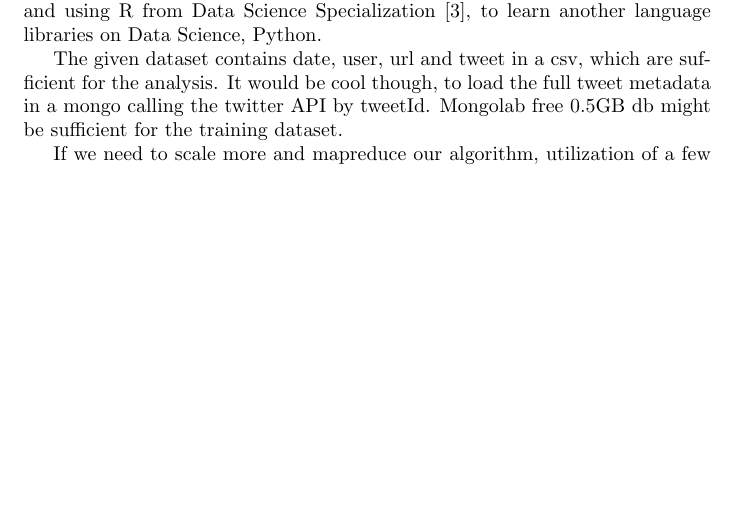
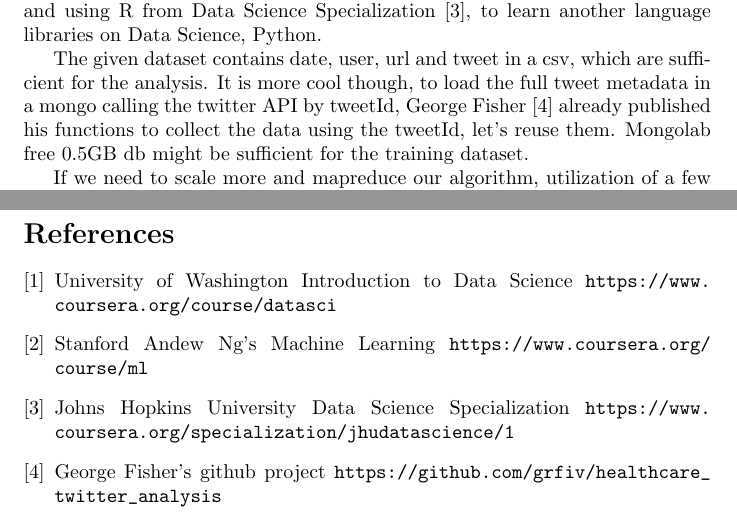
Before and after one commit to theofpa/healthcare_twitter, a LaTeX document (insight.tex): part of the page before the commit and two parts of pages 1 and 2 of 2 after it, the two joined at a grey line, cut so that both start at the same text, the shorter picture padded with empty space. Compiled offline with pdfLaTeX.

Commit message:
Update citation, paragraphs.

```diff
--- a/insight.tex
+++ b/insight.tex
@@ -1,4 +1,5 @@
 \documentclass{article}
+\usepackage{url}
 
 \begin{document}
 
@@ -19,13 +20,15 @@
 
 \section{Technology / Framework Research}
-Use the experience gained in Octave from Andrew Ng's Machine Learning [2] and
-using R from Data Science Specialization [3], to learn another language
+Use the experience gained in Octave from Andrew Ng's Machine Learning \cite{ml} and
+using R from Data Science Specialization \cite{datascispe}, to learn another language
 libraries on Data Science, Python.
 
 The given dataset contains date, user, url and tweet in a csv, which are
-sufficient for the analysis. It would be cool though, to load the full tweet
-metadata in a mongo calling the twitter API by tweetId. Mongolab free 0.5GB db
-might be sufficient for the training dataset.
+sufficient for the analysis. It is more cool though, to load the full tweet
+metadata in a mongo calling the twitter API by tweetId, George Fisher
+\cite{GeorgeFisher} already published his functions to collect the data using
+the tweetId, let's reuse them. Mongolab free 0.5GB db might be sufficient for
+the training dataset.
 
 If we need to scale more and mapreduce our algorithm, utilization of a few
 hadoop instances in ec2 might be cooler.
@@ -39,4 +42,16 @@
 graphs and present the results of the project.
 Make sure that everything is reproducible and delivered in iPython Notebook.
 
+\begin{thebibliography}{1}
+
+\bibitem{introds} University of Washington Introduction to Data Science \url{https://www.coursera.org/course/datasci}
+
+\bibitem{ml} Stanford Andew Ng's Machine Learning \url{https://www.coursera.org/course/ml}
+
+\bibitem{datascispe} Johns Hopkins University Data Science Specialization \url{https://www.coursera.org/specialization/jhudatascience/1}
+
+\bibitem{GeorgeFisher} George Fisher's github project \url{https://github.com/grfiv/healthcare_twitter_analysis}
+
+\end{thebibliography}
+
 \end{document}
```
Also changed, not shown: insight.pdf, insight.tex (2 more changed lines), 5 other files.
